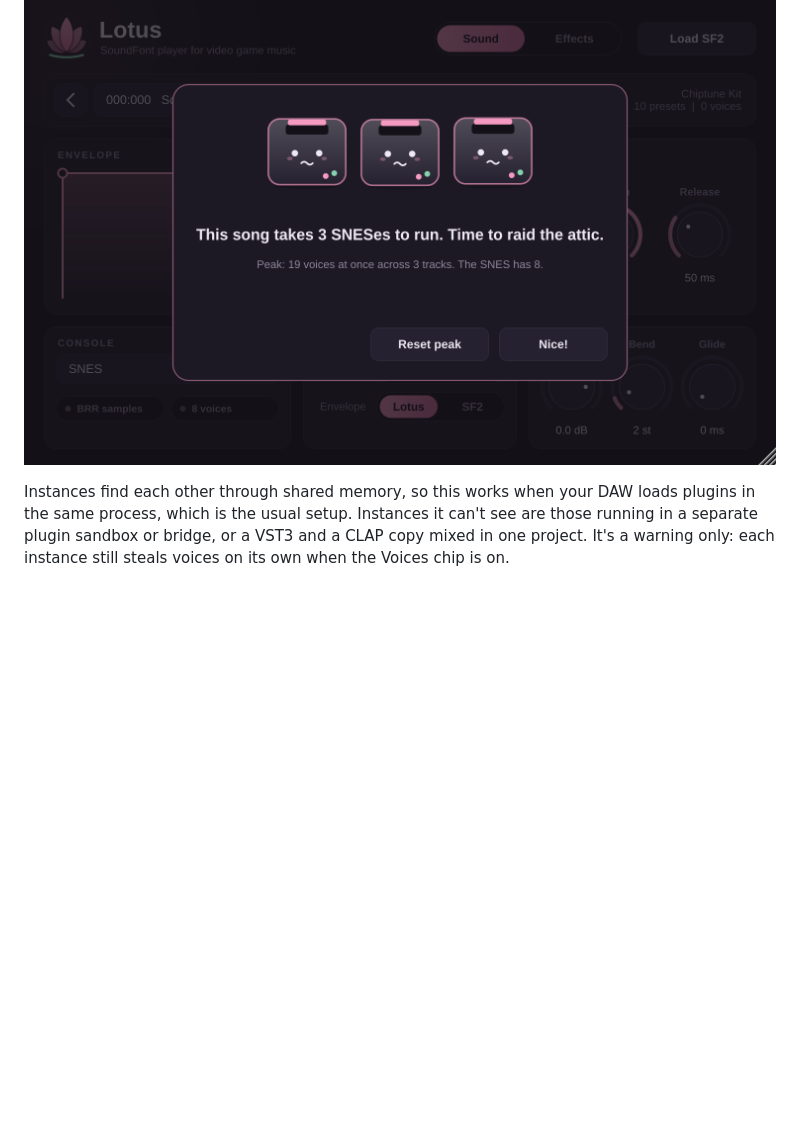
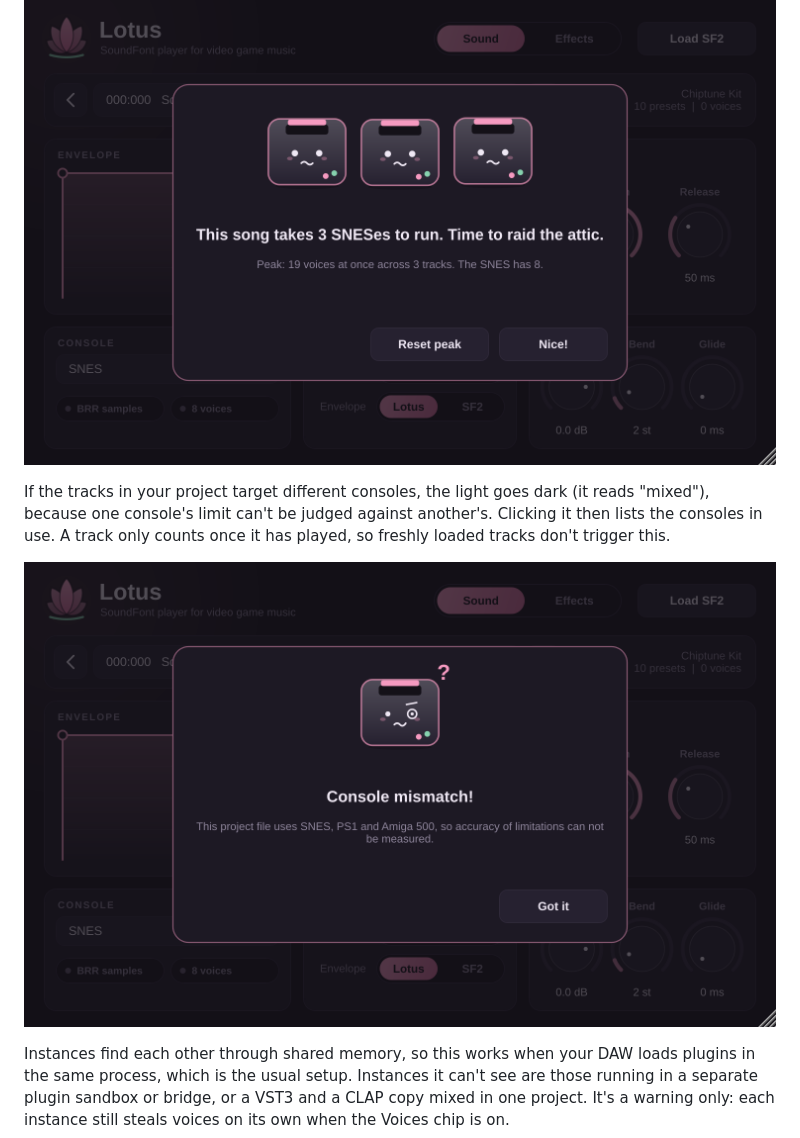
Before and after one commit to index573/Lotus, a Markdown page: README.md, the part around the change. Drawn GitHub-style; pictures changed too: docs/mismatch.png (added); blank space fills up the shorter version.

```diff
--- a/README.md
+++ b/README.md
@@ -77,6 +77,10 @@ Click it after playing your song through and Lotus tells you how many of that co
 
 ![Verdict](docs/verdict.png)
 
+If the tracks in your project target different consoles, the light goes dark (it reads "mixed"), because one console's limit can't be judged against another's. Clicking it then lists the consoles in use. A track only counts once it has played, so freshly loaded tracks don't trigger this.
+
+![Console mismatch](docs/mismatch.png)
+
 Instances find each other through shared memory, so this works when your DAW loads plugins in the same process, which is the usual setup. Instances it can't see are those running in a separate plugin sandbox or bridge, or a VST3 and a CLAP copy mixed in one project. It's a warning only: each instance still steals voices on its own when the Voices chip is on.
 
 ## Using it
```
Also changed, not shown: 6 other files.
